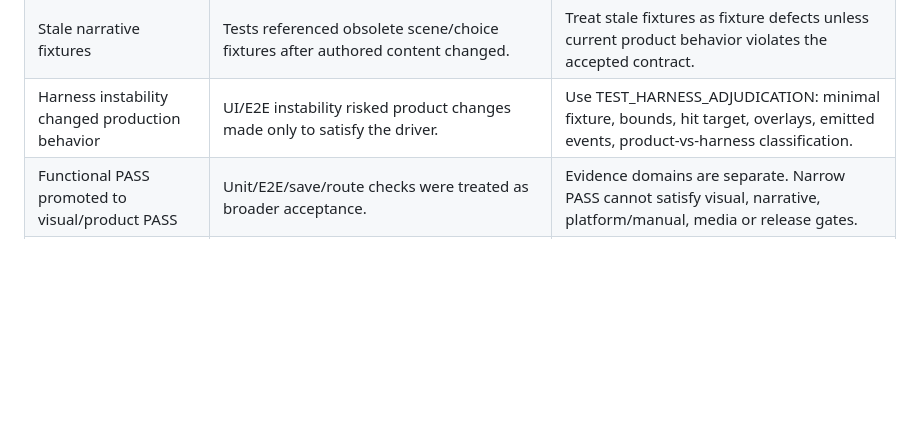
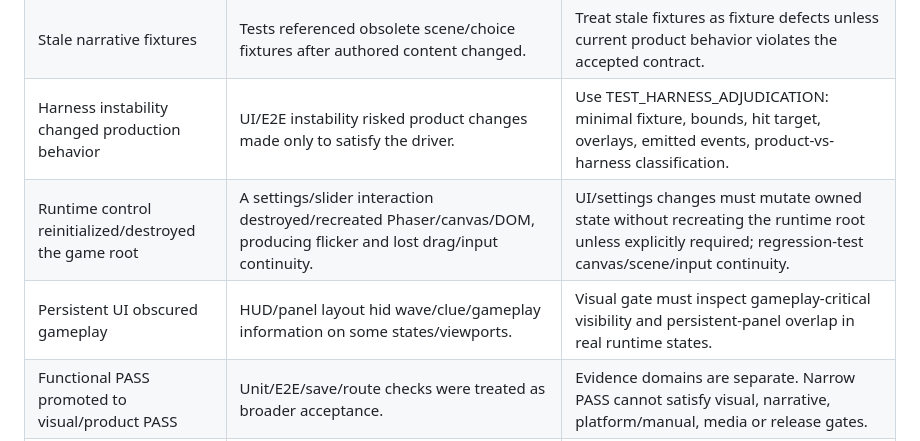
Before and after one commit to m-amirov/starter-kit-yandex-games, a Markdown page: docs/DEVELOPMENT_POSTMORTEM_2026-09.md, the part around the change. Drawn GitHub-style; blank space fills up the shorter version.

Commit message:
Starter Kit: capture runtime lifecycle and HUD occlusion regressions

```diff
--- a/docs/DEVELOPMENT_POSTMORTEM_2026-09.md
+++ b/docs/DEVELOPMENT_POSTMORTEM_2026-09.md
@@ -19,6 +19,8 @@ Closure rule: reproduce → classify → root cause → repair → regression co
 | Locale-assuming E2E false failure | A cloud warning test asserted RU text while the app actually started EN. | Assert the active locale/configuration; reproduce baseline before modifying runtime. |
 | Stale narrative fixtures | Tests referenced obsolete scene/choice fixtures after authored content changed. | Treat stale fixtures as fixture defects unless current product behavior violates the accepted contract. |
 | Harness instability changed production behavior | UI/E2E instability risked product changes made only to satisfy the driver. | Use TEST_HARNESS_ADJUDICATION: minimal fixture, bounds, hit target, overlays, emitted events, product-vs-harness classification. |
+| Runtime control reinitialized/destroyed the game root | A settings/slider interaction destroyed/recreated Phaser/canvas/DOM, producing flicker and lost drag/input continuity. | UI/settings changes must mutate owned state without recreating the runtime root unless explicitly required; regression-test canvas/scene/input continuity. |
+| Persistent UI obscured gameplay | HUD/panel layout hid wave/clue/gameplay information on some states/viewports. | Visual gate must inspect gameplay-critical visibility and persistent-panel overlap in real runtime states. |
 | Functional PASS promoted to visual/product PASS | Unit/E2E/save/route checks were treated as broader acceptance. | Evidence domains are separate. Narrow PASS cannot satisfy visual, narrative, platform/manual, media or release gates. |
 | Visual acceptance without actual pixels | Text/DOM/path claims were accepted without proving the reviewer received screenshot/reference pixels. | Current-runtime pixels plus hash/bytes/dimensions plus independent pixel receipt are mandatory; otherwise BLOCKED. |
 | Blank bands / edge-to-edge defects | S27/S28/S49-style bands survived DOM/overflow checks. | Four-edge coverage, document/internal scroll and actual screenshot review are mandatory for affected full-bleed viewports. |
```
